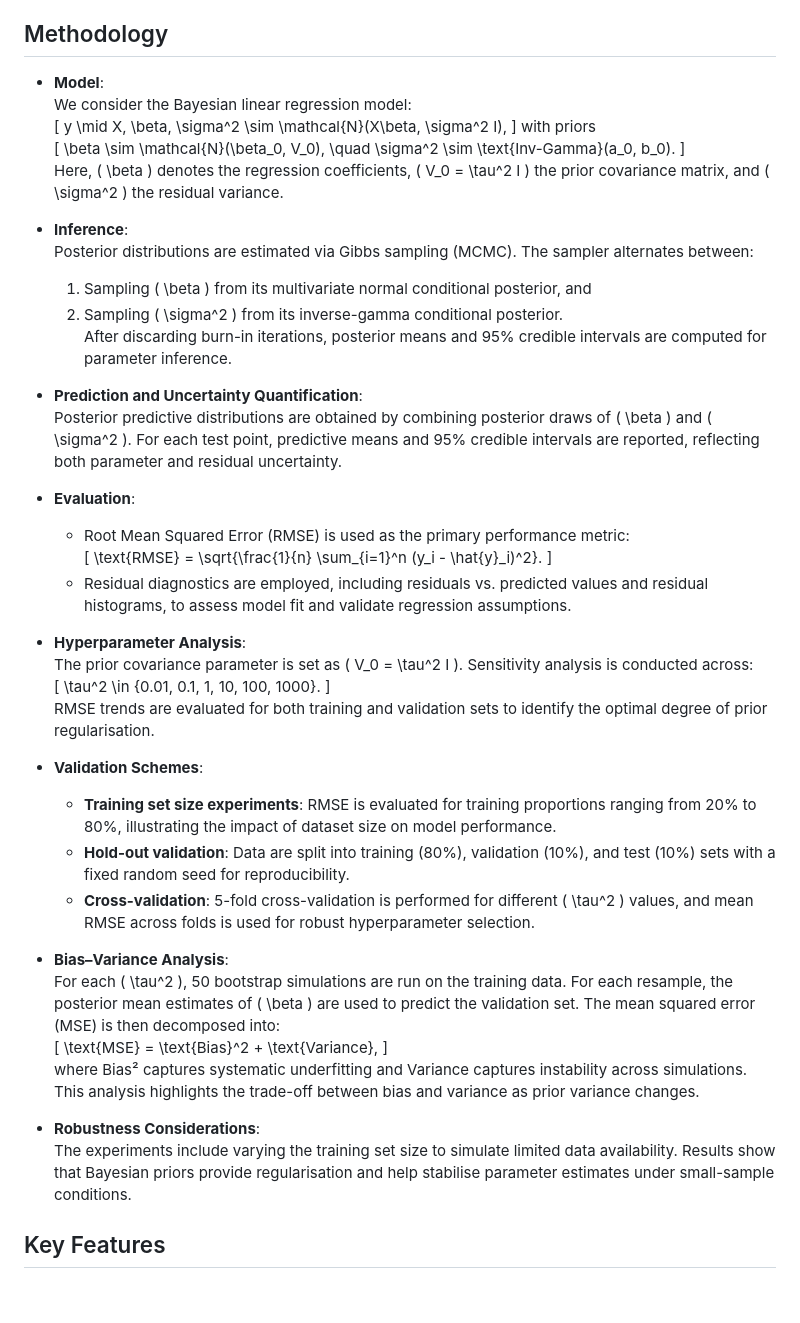
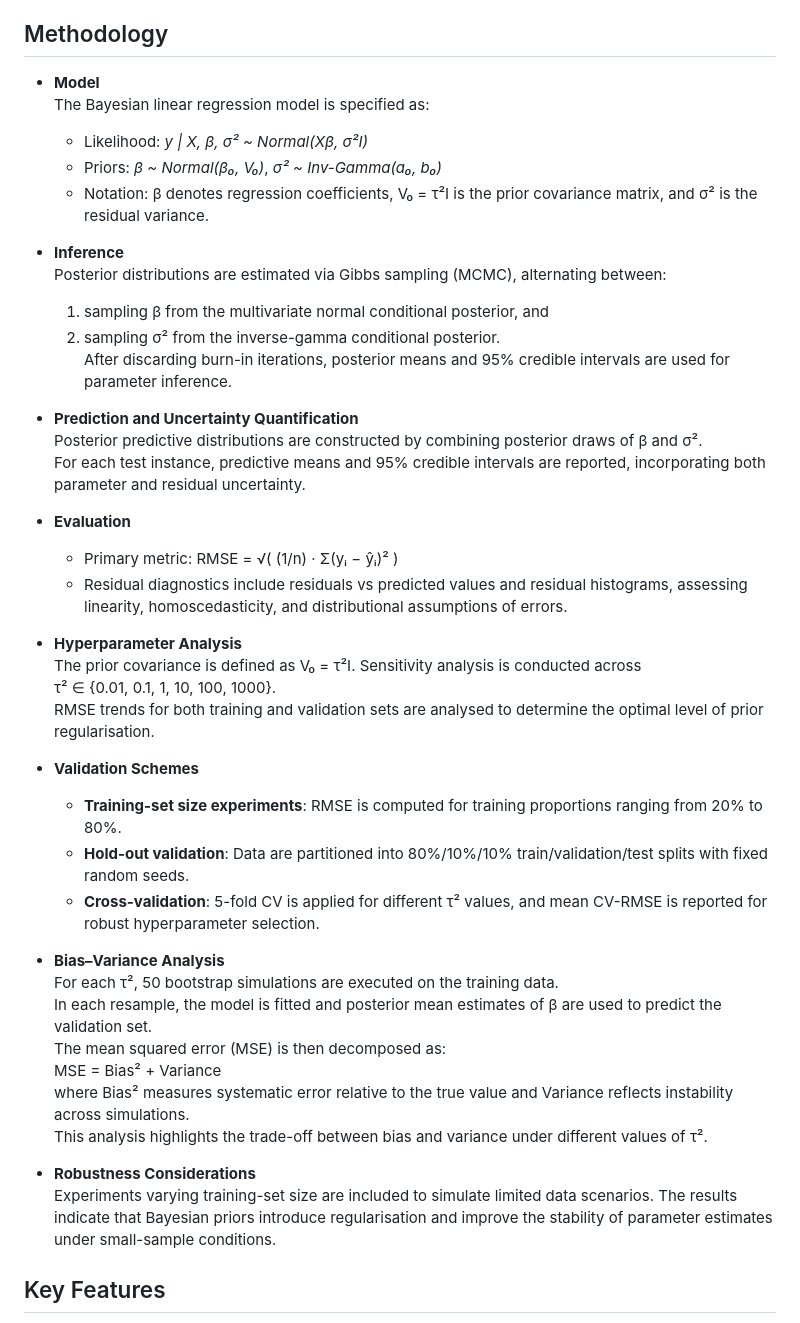
Before and after one commit to DearKarl/Bayesian_Linear_Regression, a Markdown page: README.md, the part around the change. Drawn GitHub-style; blank space fills up the shorter version.

```diff
--- a/README.md
+++ b/README.md
@@ -12,54 +12,46 @@ Bayesian linear regression is suited to scenarios where uncertainty quantificati
 
 ## Methodology
 
-- **Model**:
-  We consider the Bayesian linear regression model:
-  \[
-  y \mid X, \beta, \sigma^2 \sim \mathcal{N}(X\beta, \sigma^2 I),
-  \]
-  with priors
-  \[
-  \beta \sim \mathcal{N}(\beta_0, V_0), \quad \sigma^2 \sim \text{Inv-Gamma}(a_0, b_0).
-  \]
-  Here, \( \beta \) denotes the regression coefficients, \( V_0 = \tau^2 I \) the prior covariance matrix, and \( \sigma^2 \) the residual variance.
+- **Model**
+  The Bayesian linear regression model is specified as:
+  - Likelihood: *y | X, β, σ² ~ Normal(Xβ, σ²I)*
+  - Priors: *β ~ Normal(β₀, V₀)*, *σ² ~ Inv-Gamma(a₀, b₀)*
+  - Notation: β denotes regression coefficients, V₀ = τ²I is the prior covariance matrix, and σ² is the residual variance.
 
-- **Inference**:
-  Posterior distributions are estimated via Gibbs sampling (MCMC). The sampler alternates between:
-  1. Sampling \( \beta \) from its multivariate normal conditional posterior, and
-  2. Sampling \( \sigma^2 \) from its inverse-gamma conditional posterior.
-  After discarding burn-in iterations, posterior means and 95% credible intervals are computed for parameter inference.
+- **Inference**
+  Posterior distributions are estimated via Gibbs sampling (MCMC), alternating between:
+  1) sampling β from the multivariate normal conditional posterior, and
+  2) sampling σ² from the inverse-gamma conditional posterior.
+  After discarding burn-in iterations, posterior means and 95% credible intervals are used for parameter inference.
 
-- **Prediction and Uncertainty Quantification**:
-  Posterior predictive distributions are obtained by combining posterior draws of \( \beta \) and \( \sigma^2 \). For each test point, predictive means and 95% credible intervals are reported, reflecting both parameter and residual uncertainty.
+- **Prediction and Uncertainty Quantification**
+  Posterior predictive distributions are constructed by combining posterior draws of β and σ².
+  For each test instance, predictive means and 95% credible intervals are reported, incorporating both parameter and residual uncertainty.
 
-- **Evaluation**:
-  - Root Mean Squared Error (RMSE) is used as the primary performance metric:
-    \[
-    \text{RMSE} = \sqrt{\frac{1}{n} \sum_{i=1}^n (y_i - \hat{y}_i)^2}.
-    \]
-  - Residual diagnostics are employed, including residuals vs. predicted values and residual histograms, to assess model fit and validate regression assumptions.
+- **Evaluation**
+  - Primary metric: RMSE = √( (1/n) · Σ(yᵢ − ŷᵢ)² )
+  - Residual diagnostics include residuals vs predicted values and residual histograms, assessing linearity, homoscedasticity, and distributional assumptions of errors.
 
-- **Hyperparameter Analysis**:
-  The prior covariance parameter is set as \( V_0 = \tau^2 I \). Sensitivity analysis is conducted across:
-  \[
-  \tau^2 \in \{0.01, 0.1, 1, 10, 100, 1000\}.
-  \]
-  RMSE trends are evaluated for both training and validation sets to identify the optimal degree of prior regularisation.
+- **Hyperparameter Analysis**
+  The prior covariance is defined as V₀ = τ²I. Sensitivity analysis is conducted across
+  τ² ∈ {0.01, 0.1, 1, 10, 100, 1000}.
+  RMSE trends for both training and validation sets are analysed to determine the optimal level of prior regularisation.
 
-- **Validation Schemes**:
-  - **Training set size experiments**: RMSE is evaluated for training proportions ranging from 20% to 80%, illustrating the impact of dataset size on model performance.
-  - **Hold-out validation**: Data are split into training (80%), validation (10%), and test (10%) sets with a fixed random seed for reproducibility.
-  - **Cross-validation**: 5-fold cross-validation is performed for different \( \tau^2 \) values, and mean RMSE across folds is used for robust hyperparameter selection.
+- **Validation Schemes**
+  - **Training-set size experiments**: RMSE is computed for training proportions ranging from 20% to 80%.
+  - **Hold-out validation**: Data are partitioned into 80%/10%/10% train/validation/test splits with fixed random seeds.
+  - **Cross-validation**: 5-fold CV is applied for different τ² values, and mean CV-RMSE is reported for robust hyperparameter selection.
 
-- **Bias–Variance Analysis**:
-  For each \( \tau^2 \), 50 bootstrap simulations are run on the training data. For each resample, the posterior mean estimates of \( \beta \) are used to predict the validation set. The mean squared error (MSE) is then decomposed into:
-  \[
-  \text{MSE} = \text{Bias}^2 + \text{Variance},
-  \]
-  where Bias² captures systematic underfitting and Variance captures instability across simulations. This analysis highlights the trade-off between bias and variance as prior variance changes.
+- **Bias–Variance Analysis**
+  For each τ², 50 bootstrap simulations are executed on the training data.
+  In each resample, the model is fitted and posterior mean estimates of β are used to predict the validation set.
+  The mean squared error (MSE) is then decomposed as:
+  MSE = Bias² + Variance
+  where Bias² measures systematic error relative to the true value and Variance reflects instability across simulations.
+  This analysis highlights the trade-off between bias and variance under different values of τ².
 
-- **Robustness Considerations**:
-  The experiments include varying the training set size to simulate limited data availability. Results show that Bayesian priors provide regularisation and help stabilise parameter estimates under small-sample conditions.
+- **Robustness Considerations**
+  Experiments varying training-set size are included to simulate limited data scenarios. The results indicate that Bayesian priors introduce regularisation and improve the       stability of parameter estimates under small-sample conditions.
 
 ## Key Features
 
```
